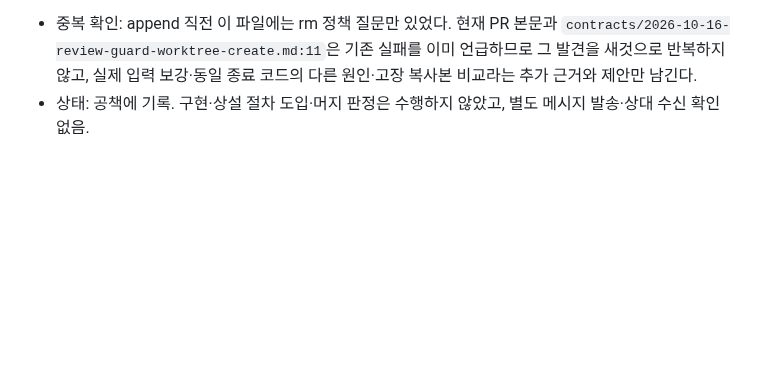
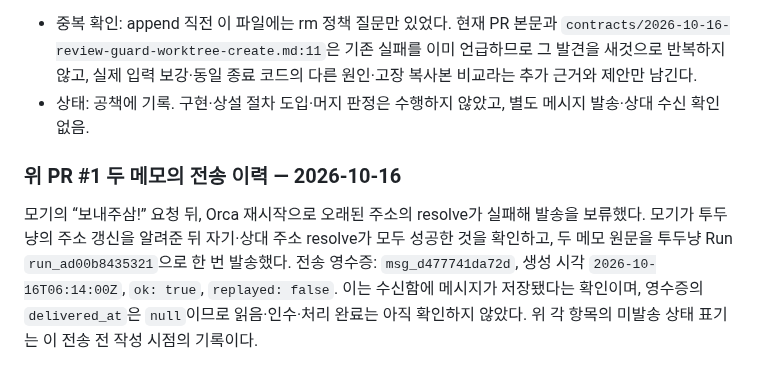
Before and after one commit to samkimpepper/mogi-cards, a Markdown page: master-delivery-memos.md, the part around the change. Drawn GitHub-style; blank space fills up the shorter version.

Commit message:
docs: record PR1 memo delivery receipt

```diff
--- a/master-delivery-memos.md
+++ b/master-delivery-memos.md
@@ -44,3 +44,7 @@
 
 - 중복 확인: append 직전 이 파일에는 rm 정책 질문만 있었다. 현재 PR 본문과 `contracts/2026-10-16-review-guard-worktree-create.md:11`은 기존 실패를 이미 언급하므로 그 발견을 새것으로 반복하지 않고, 실제 입력 보강·동일 종료 코드의 다른 원인·고장 복사본 비교라는 추가 근거와 제안만 남긴다.
 - 상태: 공책에 기록. 구현·상설 절차 도입·머지 판정은 수행하지 않았고, 별도 메시지 발송·상대 수신 확인 없음.
+
+### 위 PR #1 두 메모의 전송 이력 — 2026-10-16
+
+모기의 “보내주삼!” 요청 뒤, Orca 재시작으로 오래된 주소의 resolve가 실패해 발송을 보류했다. 모기가 투두냥의 주소 갱신을 알려준 뒤 자기·상대 주소 resolve가 모두 성공한 것을 확인하고, 두 메모 원문을 투두냥 Run `run_ad00b8435321`으로 한 번 발송했다. 전송 영수증: `msg_d477741da72d`, 생성 시각 `2026-10-16T06:14:00Z`, `ok: true`, `replayed: false`. 이는 수신함에 메시지가 저장됐다는 확인이며, 영수증의 `delivered_at`은 `null`이므로 읽음·인수·처리 완료는 아직 확인하지 않았다. 위 각 항목의 미발송 상태 표기는 이 전송 전 작성 시점의 기록이다.
```
